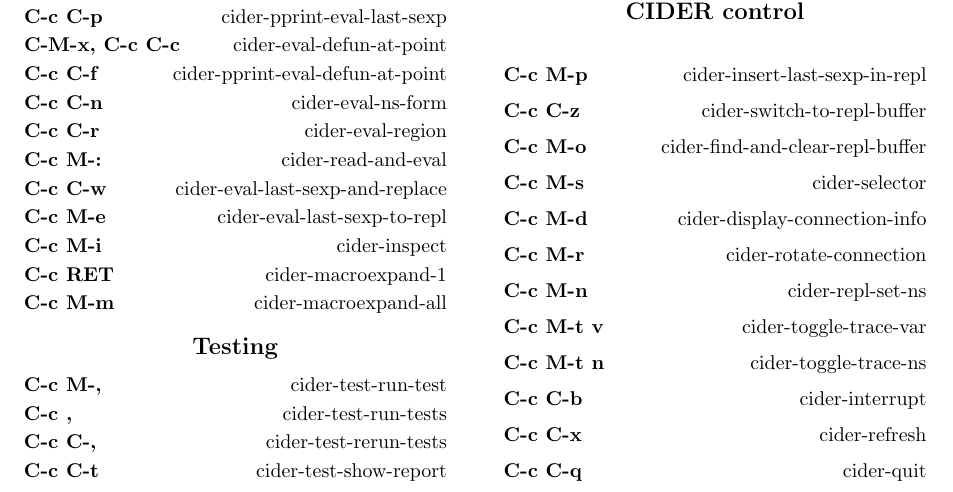
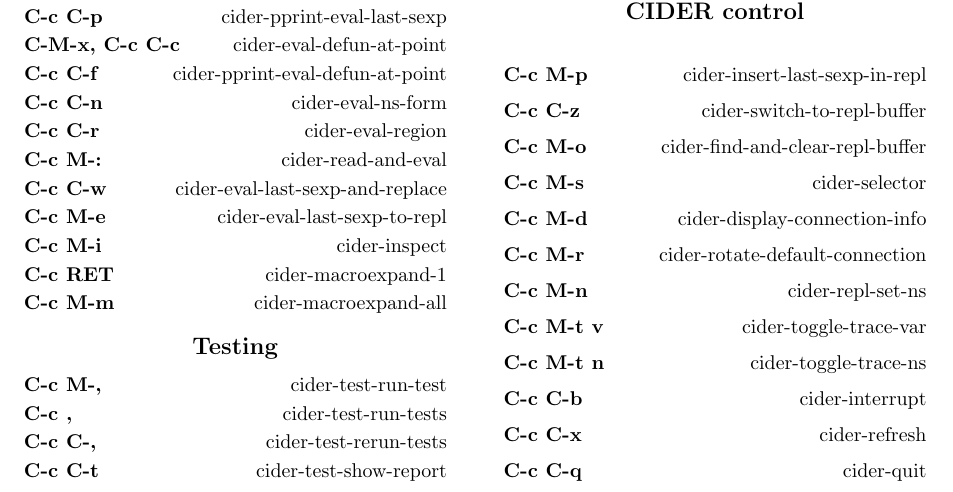
Before and after one commit to clojure-emacs/cider, a LaTeX document (doc/cider-refcard.tex): part of the page, cut so that both start at the same text. Compiled offline with pdfLaTeX.

Commit message:
Rename cider-rotate-connection to cider-rotate-default-connection

```diff
--- a/doc/cider-refcard.tex
+++ b/doc/cider-refcard.tex
@@ -97,7 +97,7 @@
 \key{C-c M-o}{cider-find-and-clear-repl-buffer}
 \key{C-c M-s}{cider-selector}
 \key{C-c M-d}{cider-display-connection-info}
-\key{C-c M-r}{cider-rotate-connection}
+\key{C-c M-r}{cider-rotate-default-connection}
 \key{C-c M-n}{cider-repl-set-ns}
 \key{C-c M-t v}{cider-toggle-trace-var}
 \key{C-c M-t n}{cider-toggle-trace-ns}
```
Also changed, not shown: 6 other files.
